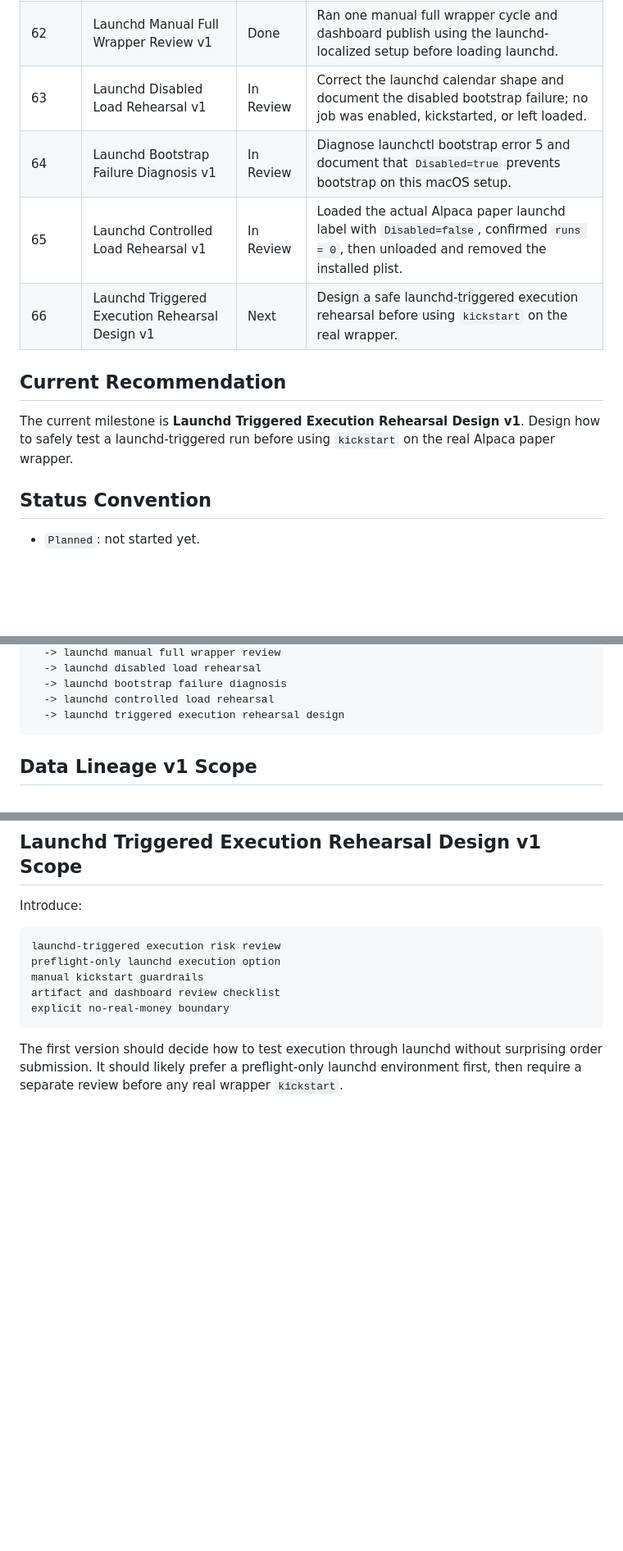
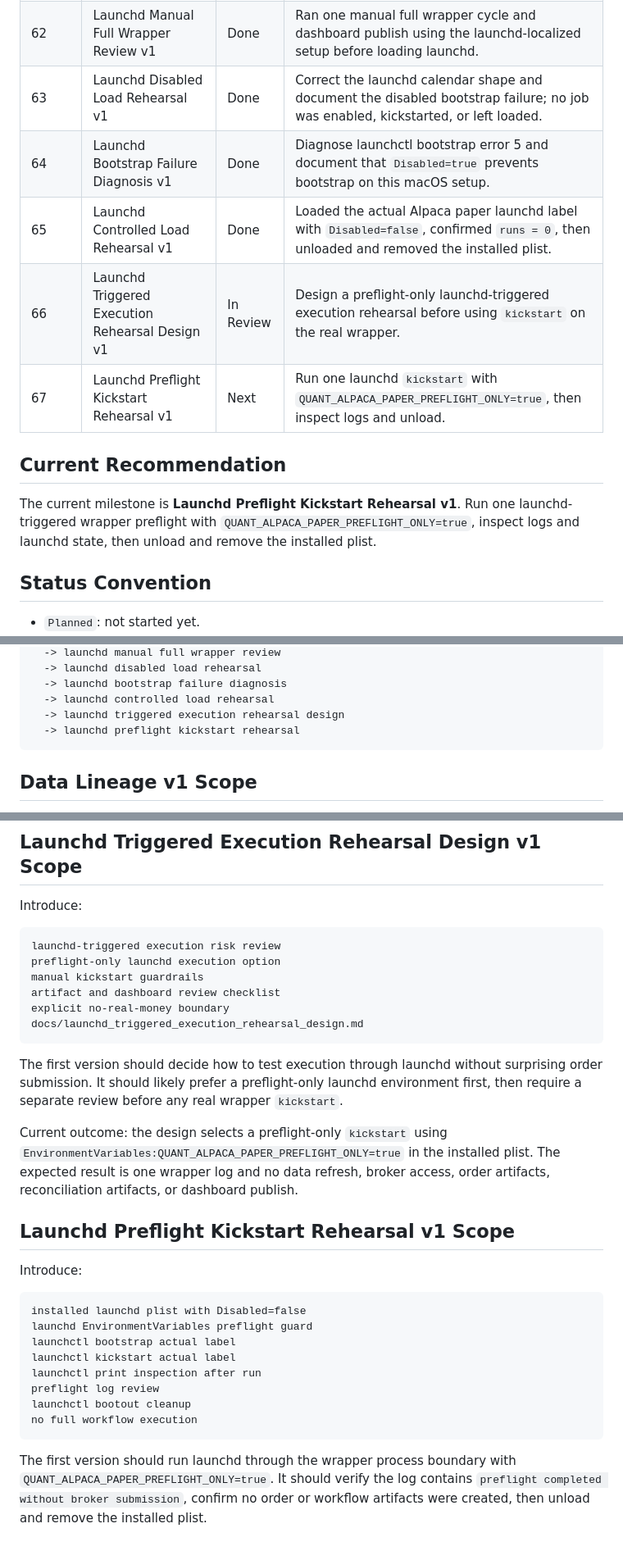
Before and after one commit to ziyuanh17/quant-system, a Markdown page: docs/roadmap.md, 3 parts joined by grey strips. Shown at 82% size. Drawn GitHub-style; blank space fills up the shorter version.

Commit message:
feat: Update Launchd documentation with preflight kickstart rehearsal details and finalize related milestones

````diff
--- a/docs/roadmap.md
+++ b/docs/roadmap.md
@@ -78,16 +78,17 @@ side discussions.
 | 60 | Launchd Localization Runbook v1 | Done | Document how to safely localize, validate, load, unload, and ignore machine-specific launchd plists. |
 | 61 | Launchd Local Preflight v1 | Done | Created and validated a local untracked launchd plist copy, then ran preflight without loading the recurring job. |
 | 62 | Launchd Manual Full Wrapper Review v1 | Done | Ran one manual full wrapper cycle and dashboard publish using the launchd-localized setup before loading launchd. |
-| 63 | Launchd Disabled Load Rehearsal v1 | In Review | Correct the launchd calendar shape and document the disabled bootstrap failure; no job was enabled, kickstarted, or left loaded. |
-| 64 | Launchd Bootstrap Failure Diagnosis v1 | In Review | Diagnose launchctl bootstrap error 5 and document that `Disabled=true` prevents bootstrap on this macOS setup. |
-| 65 | Launchd Controlled Load Rehearsal v1 | In Review | Loaded the actual Alpaca paper launchd label with `Disabled=false`, confirmed `runs = 0`, then unloaded and removed the installed plist. |
-| 66 | Launchd Triggered Execution Rehearsal Design v1 | Next | Design a safe launchd-triggered execution rehearsal before using `kickstart` on the real wrapper. |
+| 63 | Launchd Disabled Load Rehearsal v1 | Done | Correct the launchd calendar shape and document the disabled bootstrap failure; no job was enabled, kickstarted, or left loaded. |
+| 64 | Launchd Bootstrap Failure Diagnosis v1 | Done | Diagnose launchctl bootstrap error 5 and document that `Disabled=true` prevents bootstrap on this macOS setup. |
+| 65 | Launchd Controlled Load Rehearsal v1 | Done | Loaded the actual Alpaca paper launchd label with `Disabled=false`, confirmed `runs = 0`, then unloaded and removed the installed plist. |
+| 66 | Launchd Triggered Execution Rehearsal Design v1 | In Review | Design a preflight-only launchd-triggered execution rehearsal before using `kickstart` on the real wrapper. |
+| 67 | Launchd Preflight Kickstart Rehearsal v1 | Next | Run one launchd `kickstart` with `QUANT_ALPACA_PAPER_PREFLIGHT_ONLY=true`, then inspect logs and unload. |
 
 ## Current Recommendation
 
-The current milestone is **Launchd Triggered Execution Rehearsal Design v1**.
-Design how to safely test a launchd-triggered run before using `kickstart` on
-the real Alpaca paper wrapper.
+The current milestone is **Launchd Preflight Kickstart Rehearsal v1**. Run one
+launchd-triggered wrapper preflight with `QUANT_ALPACA_PAPER_PREFLIGHT_ONLY=true`,
+inspect logs and launchd state, then unload and remove the installed plist.
 
 ## Status Convention
 
@@ -189,6 +190,7 @@ data ingestion
   -> launchd bootstrap failure diagnosis
   -> launchd controlled load rehearsal
   -> launchd triggered execution rehearsal design
+  -> launchd preflight kickstart rehearsal
 ```
 
 ## Data Lineage v1 Scope
@@ -1394,9 +1396,35 @@ preflight-only launchd execution option
 manual kickstart guardrails
 artifact and dashboard review checklist
 explicit no-real-money boundary
+docs/launchd_triggered_execution_rehearsal_design.md
 ```
 
 The first version should decide how to test execution through launchd without
 surprising order submission. It should likely prefer a preflight-only launchd
 environment first, then require a separate review before any real wrapper
 `kickstart`.
+
+Current outcome: the design selects a preflight-only `kickstart` using
+`EnvironmentVariables:QUANT_ALPACA_PAPER_PREFLIGHT_ONLY=true` in the installed
+plist. The expected result is one wrapper log and no data refresh, broker
+access, order artifacts, reconciliation artifacts, or dashboard publish.
+
+## Launchd Preflight Kickstart Rehearsal v1 Scope
+
+Introduce:
+
+```text
+installed launchd plist with Disabled=false
+launchd EnvironmentVariables preflight guard
+launchctl bootstrap actual label
+launchctl kickstart actual label
+launchctl print inspection after run
+preflight log review
+launchctl bootout cleanup
+no full workflow execution
+```
+
+The first version should run launchd through the wrapper process boundary with
+`QUANT_ALPACA_PAPER_PREFLIGHT_ONLY=true`. It should verify the log contains
+`preflight completed without broker submission`, confirm no order or workflow
+artifacts were created, then unload and remove the installed plist.
````
Also changed, not shown: docs/launchd_localization.md (+6 -1 lines), docs/launchd_triggered_execution_rehearsal_design.md (added, +180 -0 lines).
